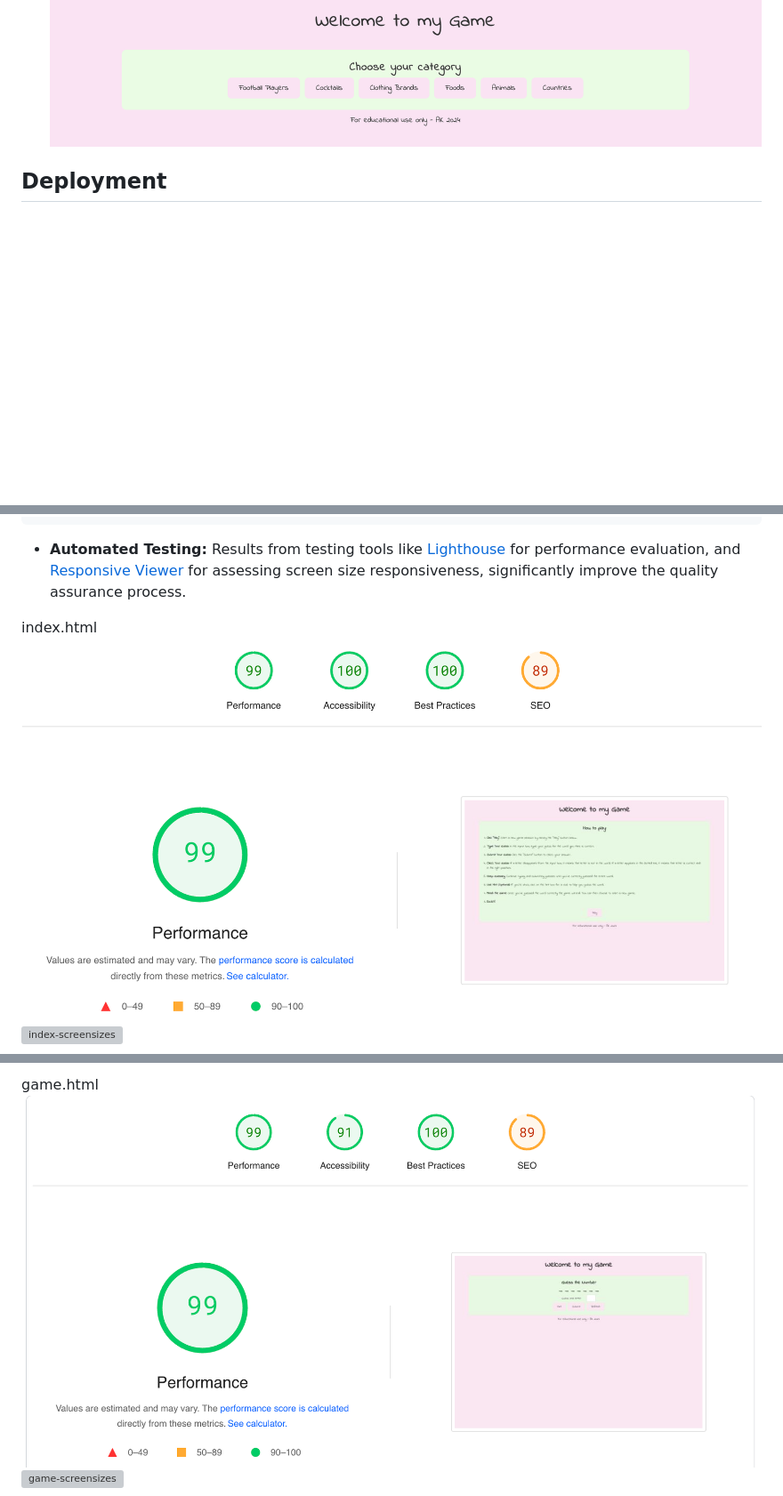
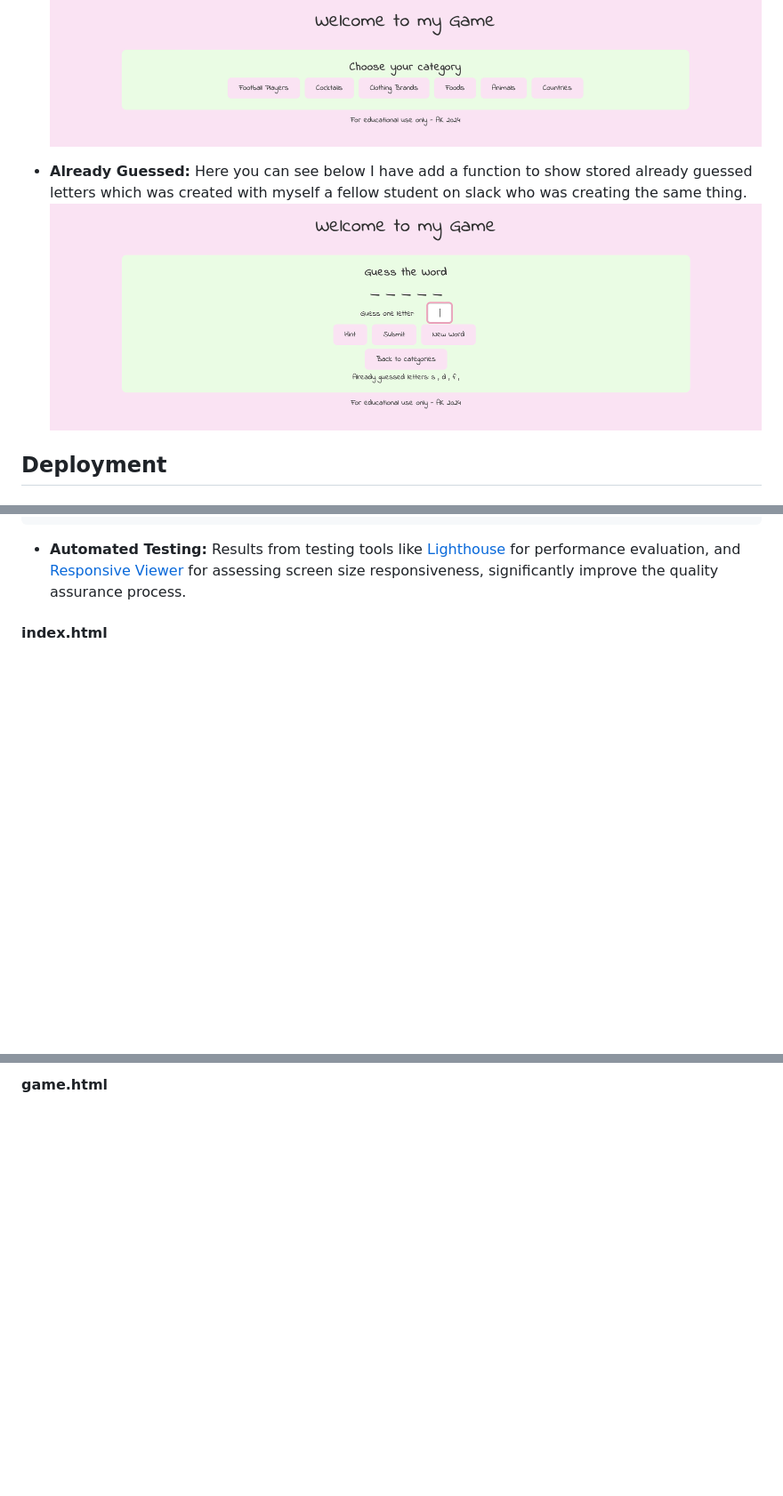
Before and after one commit to abikirkham/abis-game, a Markdown page: README.md, 3 parts joined by grey strips. Shown at 89% size. Drawn GitHub-style; blank space fills up the shorter version; grey boxes are pictures that could not be loaded.

```diff
--- a/README.md
+++ b/README.md
@@ -56,6 +56,9 @@ Below are my wireframes, I love simpliciy and I wanted to carry that on through
 
 - **Catagories** Here I wanted a user to have mutliple choices to chose from to keep the guessing game more interesting.
 ![category](docs/categories.png)
+
+- **Already Guessed:** Here you can see below I have add a function to show stored already guessed letters which was created with myself a fellow student on slack who was creating the same thing.
+![Already guessed](docs/show-already-guessed.png)
 
 ## Deployment
 
@@ -147,7 +150,5 @@ I decided to split my game into two HTML pages for better organization. One page
 
 - **Automated Testing:** Results from testing tools like [Lighthouse](https://chromewebstore.google.com/detail/lighthouse/blipmdconlkpinefehnmjammfjpmpbjk) for performance evaluation, and [Responsive Viewer](https://chromewebstore.google.com/detail/responsive-viewer/inmopeiepgfljkpkidclfgbgbmfcennb) for assessing screen size responsiveness, significantly improve the quality assurance process.
 
-index.html
-![index-lighthouse](docs/index-lighthouse.png)
-![index-screensizes](docs/index-screen-sizes.png)
+#### index.html
 
@@ -154,5 +157,3 @@ index.html
 
-game.html
-![game-lighthouse](docs/game-lighthouse.png)
-![game-screensizes](docs/game-screen-sizes.png)
+#### game.html
 
```
Also changed, not shown: other parts of README.md (+15 -7 lines).
